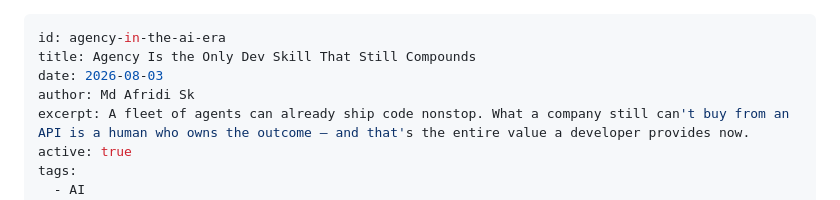
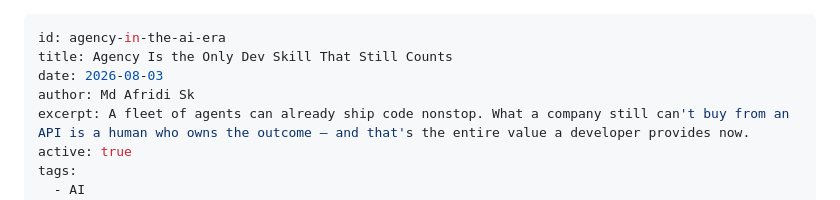
Before and after one commit to hackerslash/portfolio, a Markdown page: blogs/agency-in-the-ai-era.md, the part around the change. Drawn GitHub-style.

Commit message:
fix: typo

```diff
--- a/blogs/agency-in-the-ai-era.md
+++ b/blogs/agency-in-the-ai-era.md
@@ -1,6 +1,6 @@
 ---
 id: agency-in-the-ai-era
-title: Agency Is the Only Dev Skill That Still Compounds
+title: Agency Is the Only Dev Skill That Still Counts
 date: 2026-08-03
 author: Md Afridi Sk
 excerpt: A fleet of agents can already ship code nonstop. What a company still can't buy from an API is a human who owns the outcome — and that's the entire value a developer provides now.
```
